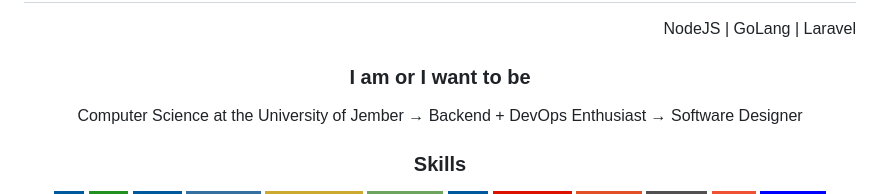
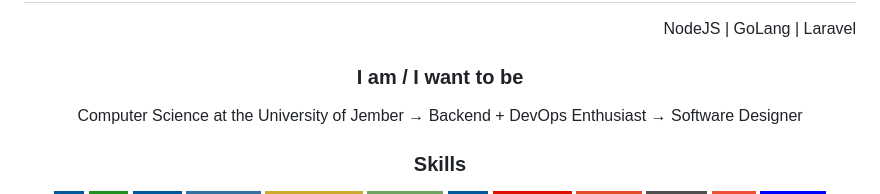
Before and after one commit to punkestu/punkestu, a Markdown page: README.md, the part around the change. Rendered like a GitHub page; badges without logos.

```diff
--- a/README.md
+++ b/README.md
@@ -1,7 +1,7 @@
 <h1 align="right">Bima Pangestu</h1>
 <p align="right">NodeJS | GoLang | Laravel</p>
 
-<h3 align="center">I am or I want to be</h3>
+<h3 align="center">I am / I want to be</h3>
 <p align="center">Computer Science at the University of Jember &rarr; Backend + DevOps Enthusiast &rarr; Software Designer</p>
 
 <h3 align="center">Skills</h3>
```
